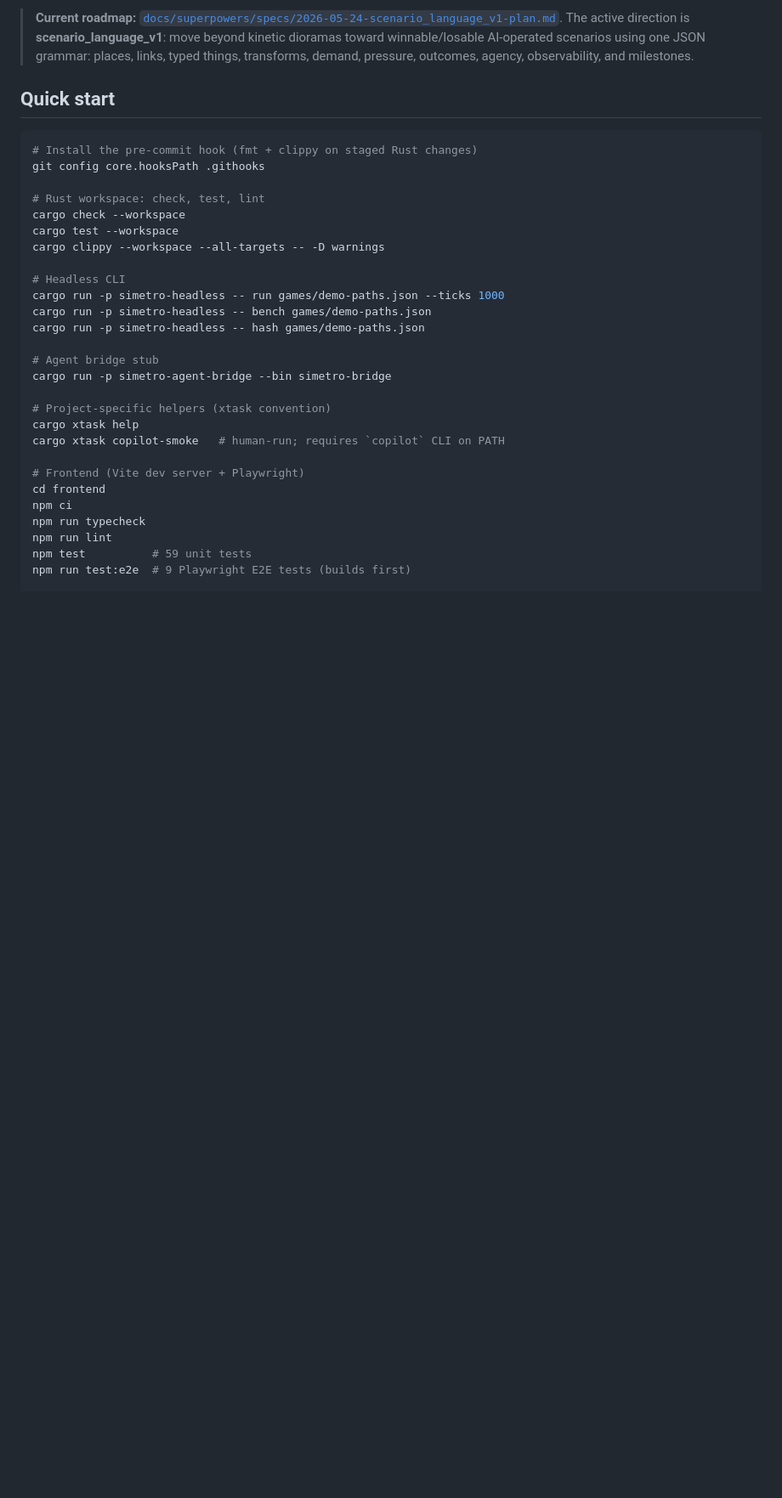
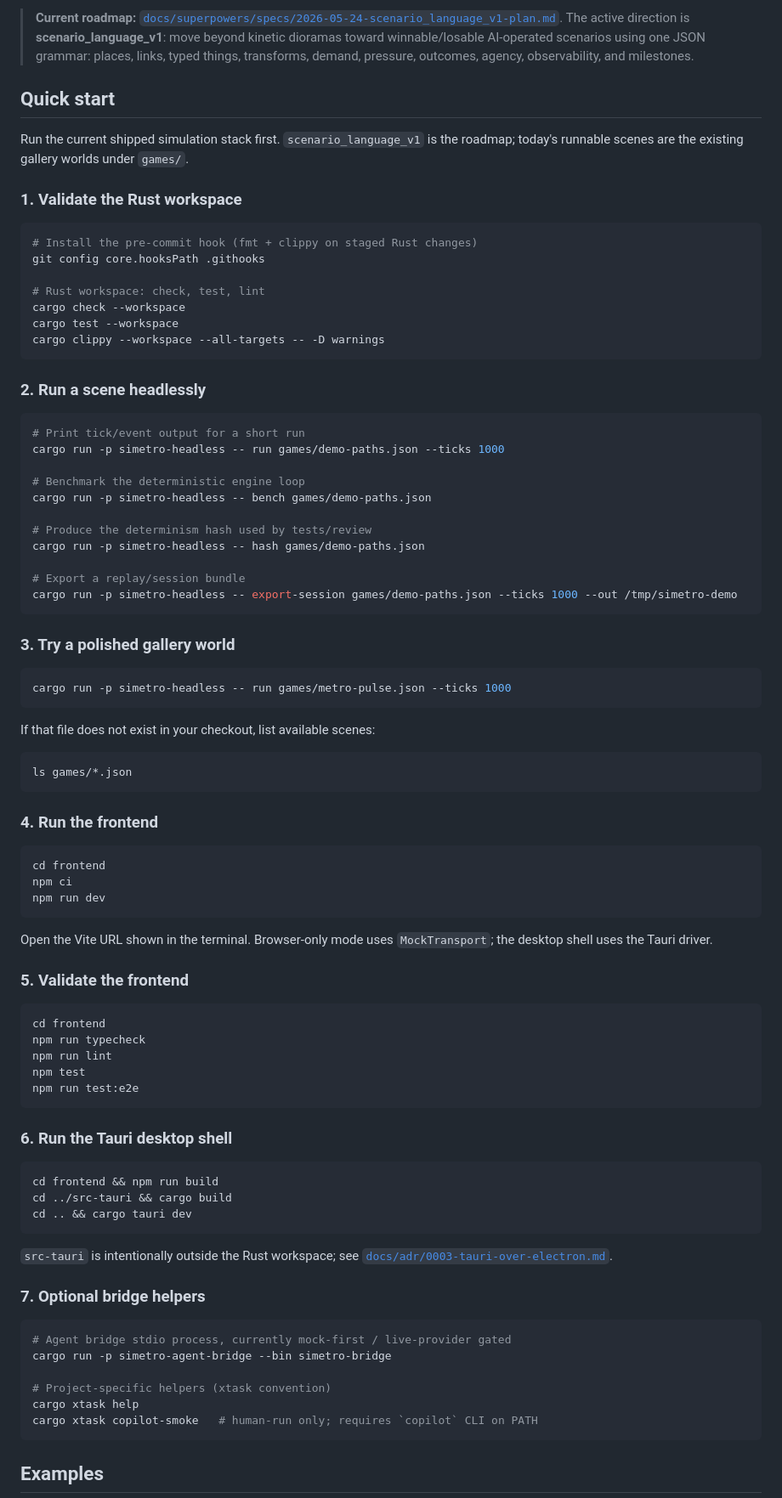
Before and after one commit to ridermw/simetro, a Markdown page: README.md, the part around one of its changes. Shown at 85% size. GitHub-like rendering; blank space fills up the shorter version.

Commit message:
Improve README quickstart and examples
Co-authored-by: Copilot <223556219+Copilot@users.noreply.github.com>

````diff
--- a/README.md
+++ b/README.md
@@ -12,6 +12,12 @@ simulated worlds with visible stakes.
 
 ## Quick start
 
+Run the current shipped simulation stack first. `scenario_language_v1`
+is the roadmap; today's runnable scenes are the existing gallery worlds
+under `games/`.
+
+### 1. Validate the Rust workspace
+
 ```bash
 # Install the pre-commit hook (fmt + clippy on staged Rust changes)
 git config core.hooksPath .githooks
@@ -20,24 +26,78 @@ git config core.hooksPath .githooks
 cargo check --workspace
 cargo test --workspace
 cargo clippy --workspace --all-targets -- -D warnings
+```
 
-# Headless CLI
+### 2. Run a scene headlessly
+
+```bash
+# Print tick/event output for a short run
 cargo run -p simetro-headless -- run games/demo-paths.json --ticks 1000
+
+# Benchmark the deterministic engine loop
 cargo run -p simetro-headless -- bench games/demo-paths.json
+
+# Produce the determinism hash used by tests/review
 cargo run -p simetro-headless -- hash games/demo-paths.json
 
-# Agent bridge stub
+# Export a replay/session bundle
+cargo run -p simetro-headless -- export-session games/demo-paths.json --ticks 1000 --out /tmp/simetro-demo
+```
+
+### 3. Try a polished gallery world
+
+```bash
+cargo run -p simetro-headless -- run games/metro-pulse.json --ticks 1000
+```
+
+If that file does not exist in your checkout, list available scenes:
+
+```bash
+ls games/*.json
+```
+
+### 4. Run the frontend
+
+```bash
+cd frontend
+npm ci
+npm run dev
+```
+
+Open the Vite URL shown in the terminal. Browser-only mode uses
+`MockTransport`; the desktop shell uses the Tauri driver.
+
+### 5. Validate the frontend
+
+```bash
+cd frontend
+npm run typecheck
+npm run lint
+npm test
+npm run test:e2e
+```
+
+### 6. Run the Tauri desktop shell
+
+```bash
+cd frontend && npm run build
+cd ../src-tauri && cargo build
+cd .. && cargo tauri dev
+```
+
+`src-tauri` is intentionally outside the Rust workspace; see
+[`docs/adr/0003-tauri-over-electron.md`](./docs/adr/0003-tauri-over-electron.md).
+
+### 7. Optional bridge helpers
+
+```bash
+# Agent bridge stdio process, currently mock-first / live-provider gated
 cargo run -p simetro-agent-bridge --bin simetro-bridge
 
 # Project-specific helpers (xtask convention)
 cargo xtask help
-cargo xtask copilot-smoke   # human-run; requires `copilot` CLI on PATH
+cargo xtask copilot-smoke   # human-run only; requires `copilot` CLI on PATH
+```
 
-# Frontend (Vite dev server + Playwright)
-cd frontend
-npm ci
-npm run typecheck
-npm run lint
-npm test          # 59 unit tests
-npm run test:e2e  # 9 Playwright E2E tests (builds first)
+## Examples
 
````
Also changed, not shown: other parts of README.md (+53 -3 lines).
